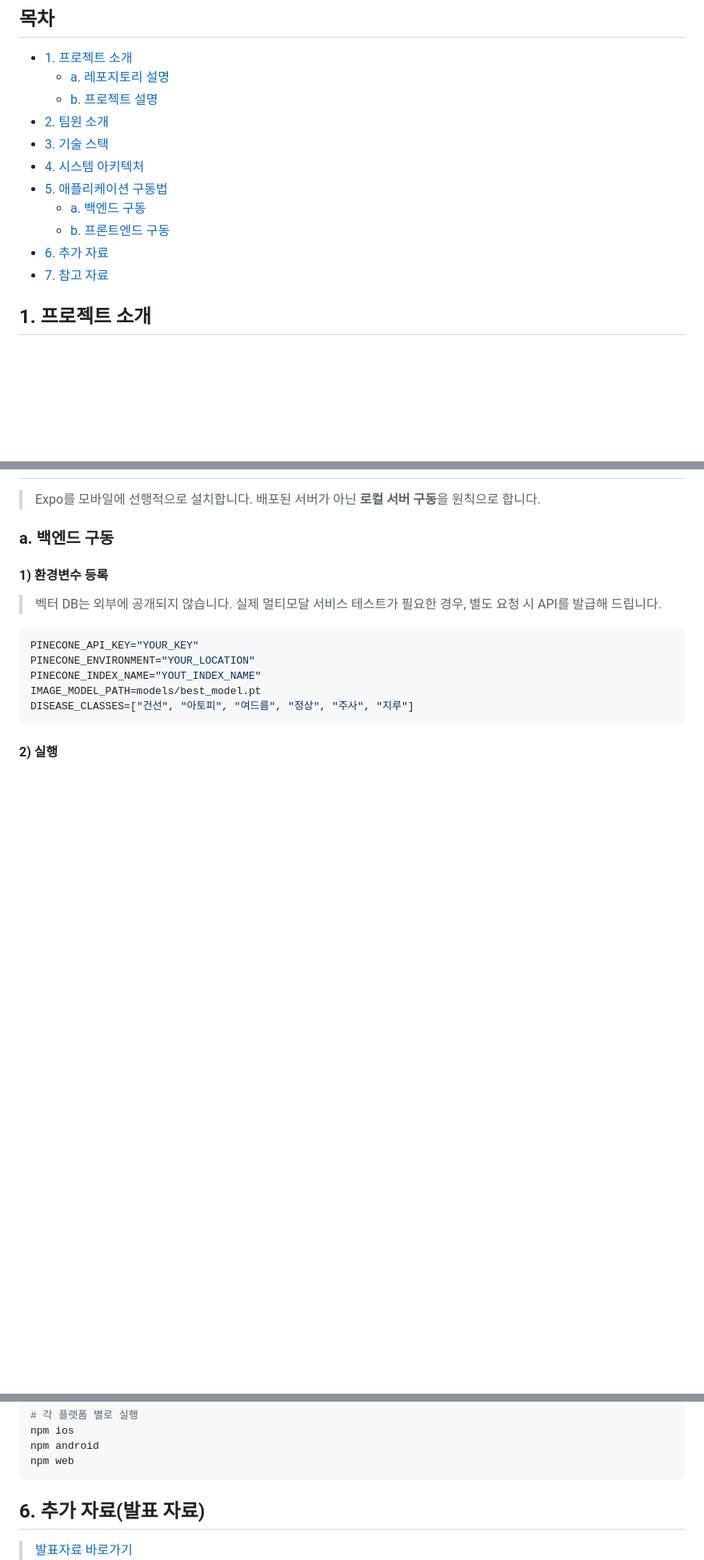
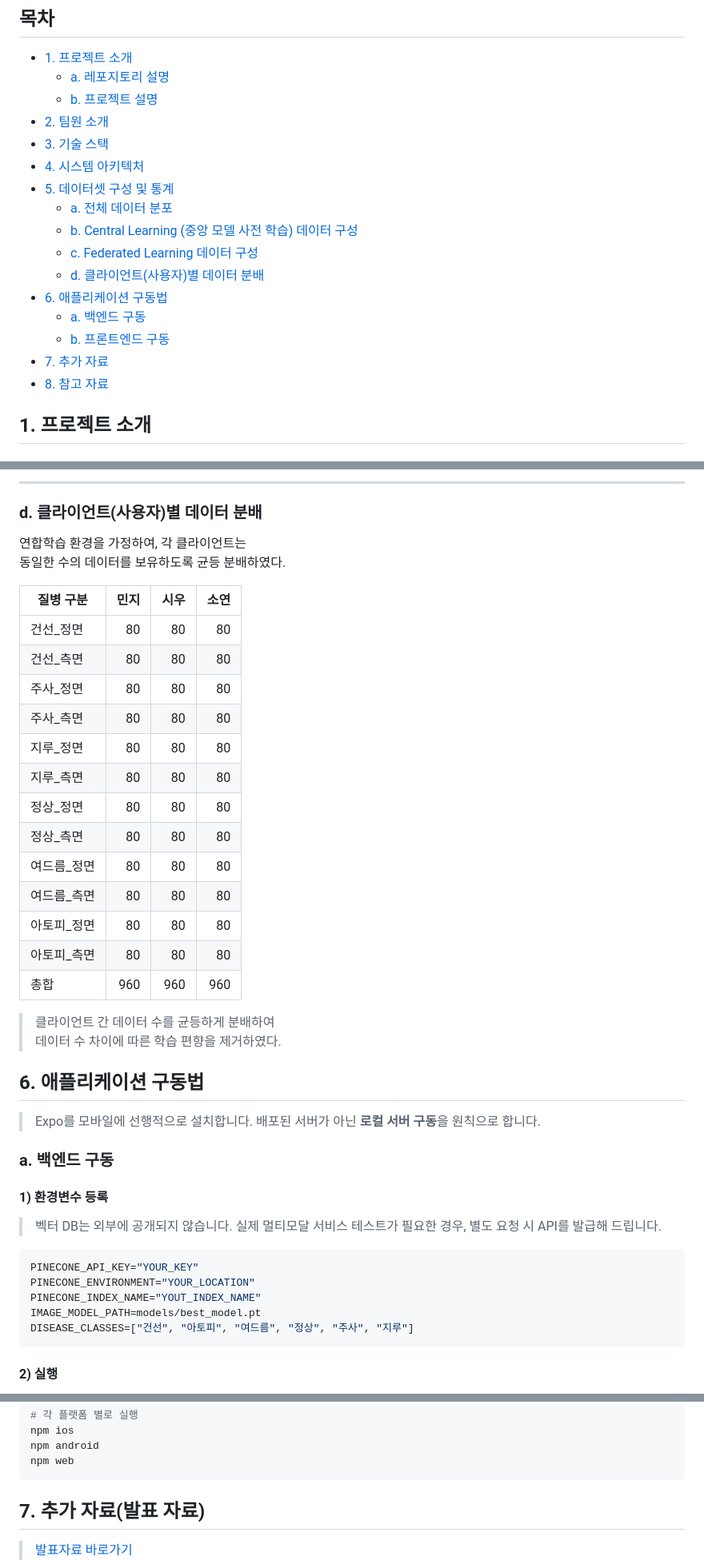
Before and after one commit to IoTFedLab/fed-app, a Markdown page: README.md, 3 parts joined by grey strips. Shown at 80% size. Drawn GitHub-style; blank space fills up the shorter version.

Commit message:
데이터셋 구성 및 통계 추가
Updated the README to reflect changes in dataset structure and application instructions.

````diff
--- a/README.md
+++ b/README.md
@@ -7,11 +7,16 @@
 - [2. 팀원 소개](#2-팀원-소개)
 - [3. 기술 스택](#3-기술스택)
 - [4. 시스템 아키텍처](#4-시스템-아키텍쳐)
-- [5. 애플리케이션 구동법](#5-애플리케이션-구동법)
+- [5. 데이터셋 구성 및 통계](#5-데이터셋-구성-및-통계)
+  - [a. 전체 데이터 분포](#a-전체-데이터-분포)
+  - [b. Central Learning (중앙 모델 사전 학습) 데이터 구성](#b-central-learning-중앙-모델-사전-학습-데이터-구성)
+  - [c. Federated Learning 데이터 구성](#c-federated-learning-데이터-구성)
+  - [d. 클라이언트(사용자)별 데이터 분배](#d-클라이언트사용자별-데이터-분배)
+- [6. 애플리케이션 구동법](#5-애플리케이션-구동법)
   - [a. 백엔드 구동](#a-백엔드-구동)
   - [b. 프론트엔드 구동](#b-프론트엔드-구동)
-- [6. 추가 자료](#6-추가-자료)
-- [7. 참고 자료](#7-참고-자료)
+- [7. 추가 자료](#6-추가-자료)
+- [8. 참고 자료](#7-참고-자료)
 
 
 ## 1. 프로젝트 소개
@@ -66,3 +137,32 @@
+---
+
+### d. 클라이언트(사용자)별 데이터 분배
+
+연합학습 환경을 가정하여, 각 클라이언트는
+동일한 수의 데이터를 보유하도록 균등 분배하였다.
+
+| 질병 구분 | 민지 | 시우 | 소연 |
+|---|---:|---:|---:|
+| 건선_정면 | 80 | 80 | 80 |
+| 건선_측면 | 80 | 80 | 80 |
+| 주사_정면 | 80 | 80 | 80 |
+| 주사_측면 | 80 | 80 | 80 |
+| 지루_정면 | 80 | 80 | 80 |
+| 지루_측면 | 80 | 80 | 80 |
+| 정상_정면 | 80 | 80 | 80 |
+| 정상_측면 | 80 | 80 | 80 |
+| 여드름_정면 | 80 | 80 | 80 |
+| 여드름_측면 | 80 | 80 | 80 |
+| 아토피_정면 | 80 | 80 | 80 |
+| 아토피_측면 | 80 | 80 | 80 |
+| 총합 | 960 | 960 | 960 |
+
+> 클라이언트 간 데이터 수를 균등하게 분배하여
+> 데이터 수 차이에 따른 학습 편향을 제거하였다.
+
+
+
+## 6. 애플리케이션 구동법
 > Expo를 모바일에 선행적으로 설치합니다. 배포된 서버가 아닌 **로컬 서버 구동**을 원칙으로 합니다.
 ### a. 백엔드 구동
 #### 1) 환경변수 등록
@@ -107,7 +207,7 @@ npm android
 npm web
 ```
 
-## 6. 추가 자료(발표 자료)
+## 7. 추가 자료(발표 자료)
 <!--발표 자료랑 실제 애플리케이션 캡쳐본 넣으면 좋을 것 같음-->
 > [발표자료 바로가기](./docs_asset/[사물인터넷-오후반]_팀8_프로젝트2_발표자료.pdf)
 ![cover](./docs_asset/cover.png)</br>
````
Also changed, not shown: other parts of README.md (+68 -2 lines).
